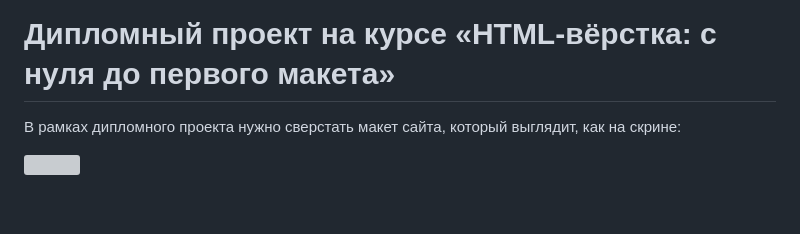
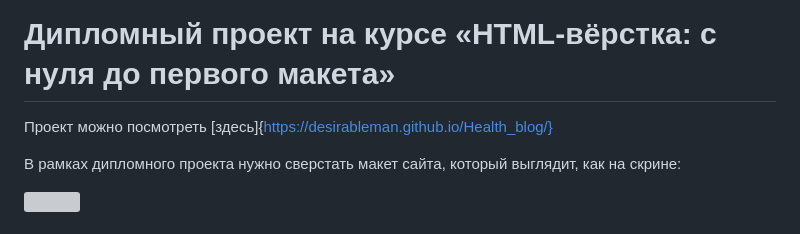
Before and after one commit to DesirableMan/Health_blog, a Markdown page: README.md, the part around the change. GitHub-like rendering; blank space fills up the shorter version; grey boxes are pictures that could not be loaded.

```diff
--- a/README.md
+++ b/README.md
@@ -1,4 +1,6 @@
 # Дипломный проект на курсе «HTML-вёрстка: с нуля до первого макета»
+
+Проект можно посмотреть [здесь]{https://desirableman.github.io/Health_blog/}
 
 В рамках дипломного проекта нужно сверстать макет сайта, который выглядит, как на скрине:
 
```
